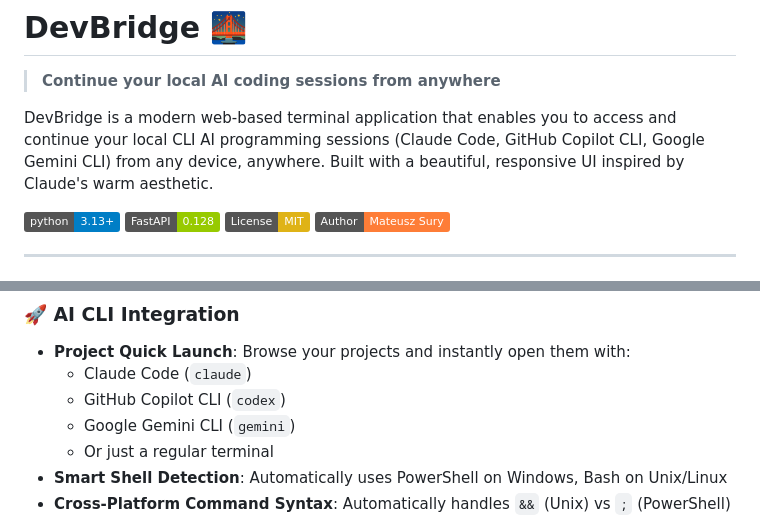
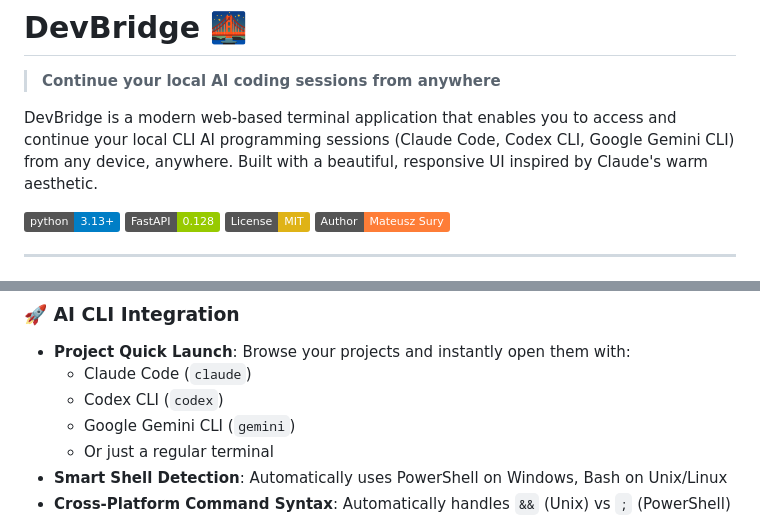
Before and after one commit to mateuszsury/DevBridge, a Markdown page: README.md, 2 parts joined by grey strips. GitHub-like rendering; badges without logos.

```diff
--- a/README.md
+++ b/README.md
@@ -2,7 +2,7 @@
 
 > **Continue your local AI coding sessions from anywhere**
 
-DevBridge is a modern web-based terminal application that enables you to access and continue your local CLI AI programming sessions (Claude Code, GitHub Copilot CLI, Google Gemini CLI) from any device, anywhere. Built with a beautiful, responsive UI inspired by Claude's warm aesthetic.
+DevBridge is a modern web-based terminal application that enables you to access and continue your local CLI AI programming sessions (Claude Code, Codex CLI, Google Gemini CLI) from any device, anywhere. Built with a beautiful, responsive UI inspired by Claude's warm aesthetic.
 
 [![Python 3.13+](https://img.shields.io/badge/python-3.13+-blue.svg)](https://www.python.org/downloads/)
 [![FastAPI](https://img.shields.io/badge/FastAPI-0.128-green.svg)](https://fastapi.tiangolo.com)
@@ -24,7 +24,7 @@ DevBridge is a modern web-based terminal application that enables you to access
 ### 🚀 **AI CLI Integration**
 - **Project Quick Launch**: Browse your projects and instantly open them with:
   - Claude Code (`claude`)
-  - GitHub Copilot CLI (`codex`)
+  - Codex CLI (`codex`)
   - Google Gemini CLI (`gemini`)
   - Or just a regular terminal
 - **Smart Shell Detection**: Automatically uses PowerShell on Windows, Bash on Unix/Linux
```
